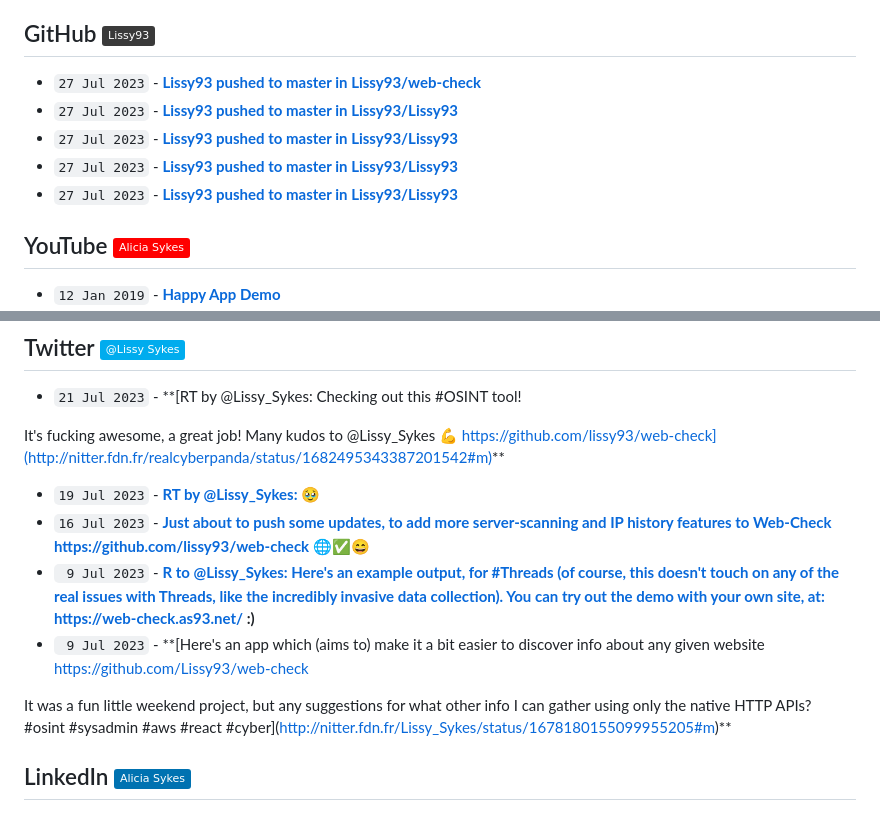
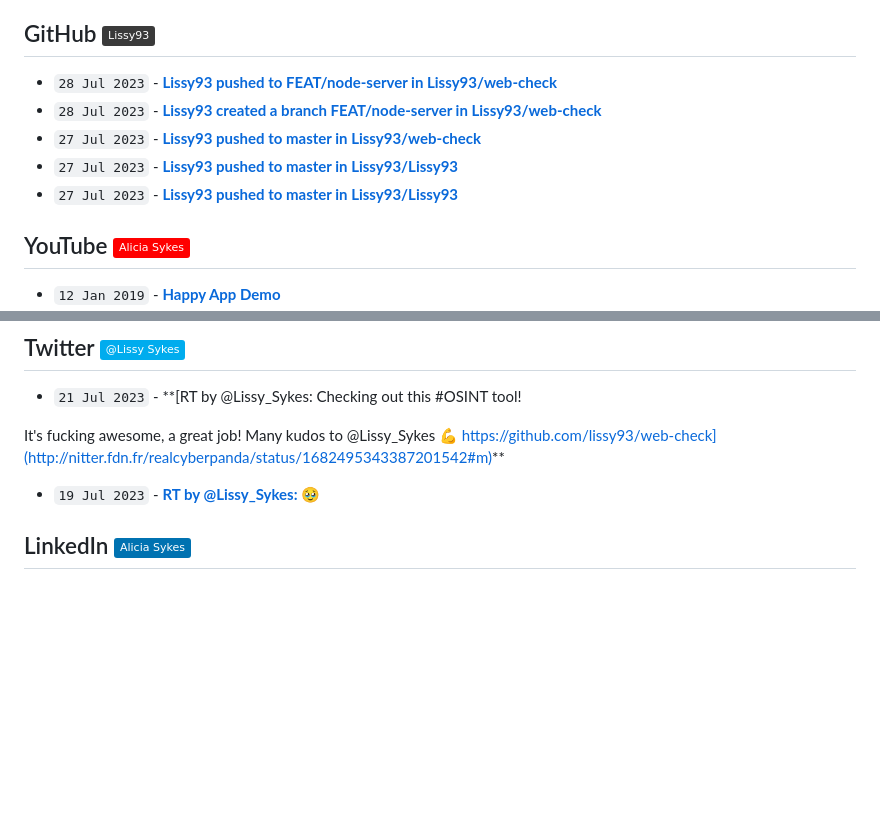
Before and after one commit to Lissy93/feeds, a Markdown page: RECENT.md, 2 parts joined by grey strips. Rendered like a GitHub page; badges without logos; blank space fills up the shorter version.

Commit message:
📎 Updates links to recent updates

```diff
--- a/RECENT.md
+++ b/RECENT.md
@@ -30,11 +30,11 @@
 
 ## GitHub [![GitHub - @Lissy93](https://img.shields.io/badge/-Lissy93-3a3a3a?style=flat&logo=GitHub&logoColor=white)](https://github.com/Lissy93 "GitHub - @Lissy93") [![RSS Feed](https://img.shields.io/badge/-RSS-FFF?style=flat&logo=rss&logoColor=FFA500)](https://raw.githubusercontent.com/Lissy93/feeds/main/github.atom)
 <!-- github-feed start -->
+- `28 Jul 2023` - **[Lissy93 pushed to FEAT/node-server in Lissy93/web-check](https://github.com/Lissy93/web-check/compare/22995995d0...77d4ca26a4)**
+- `28 Jul 2023` - **[Lissy93 created a branch FEAT/node-server in Lissy93/web-check](https://github.com/Lissy93/web-check/compare/FEAT/node-server)**
 - `27 Jul 2023` - **[Lissy93 pushed to master in Lissy93/web-check](https://github.com/Lissy93/web-check/compare/e2e16c9439...abff9283dc)**
 - `27 Jul 2023` - **[Lissy93 pushed to master in Lissy93/Lissy93](https://github.com/Lissy93/Lissy93/compare/98651b542a...c4fc0c1a1c)**
 - `27 Jul 2023` - **[Lissy93 pushed to master in Lissy93/Lissy93](https://github.com/Lissy93/Lissy93/compare/a9d52f2b12...3b26a0d24e)**
-- `27 Jul 2023` - **[Lissy93 pushed to master in Lissy93/Lissy93](https://github.com/Lissy93/Lissy93/compare/552fb6bde9...a9d52f2b12)**
-- `27 Jul 2023` - **[Lissy93 pushed to master in Lissy93/Lissy93](https://github.com/Lissy93/Lissy93/compare/80567a4adb...552fb6bde9)**
 <!-- github-feed end -->
 
 ## YouTube [![YouTube - Alicia Sykes](https://img.shields.io/badge/-Alicia_Sykes-FF0000?style=flat&logo=youtube&logoColor=white)](https://youtube.com/@AliciaSykes "YouTube - Alicia Sykes") [![RSS Feed](https://img.shields.io/badge/-RSS-FFF?style=flat&logo=rss&logoColor=FFA500)](https://raw.githubusercontent.com/Lissy93/feeds/main/youtube.atom)
@@ -70,14 +70,6 @@ It's fucking awesome, a great job!
 Many kudos to @Lissy_Sykes 💪
 https://github.com/lissy93/web-check](http://nitter.fdn.fr/realcyberpanda/status/1682495343387201542#m)**
 - `19 Jul 2023` - **[RT by @Lissy_Sykes: 🥹](http://nitter.fdn.fr/nixcraft/status/1681805611833626624#m)**
-- `16 Jul 2023` - **[Just about to push some updates, to add more server-scanning and IP history features to Web-Check
-https://github.com/lissy93/web-check 🌐✅😄](http://nitter.fdn.fr/Lissy_Sykes/status/1680608012908503043#m)**
-- ` 9 Jul 2023` - **[R to @Lissy_Sykes: Here's an example output, for #Threads (of course, this doesn't touch on any of the real issues with Threads, like the incredibly invasive data collection).
-You can try out the demo with your own site, at: https://web-check.as93.net/ :)](http://nitter.fdn.fr/Lissy_Sykes/status/1678180157503275010#m)**
-- ` 9 Jul 2023` - **[Here's an app which (aims to) make it a bit easier to discover info about any given website
-https://github.com/Lissy93/web-check
-
-It was a fun little weekend project, but any suggestions for what other info I can gather using only the native HTTP APIs? #osint #sysadmin #aws #react #cyber](http://nitter.fdn.fr/Lissy_Sykes/status/1678180155099955205#m)**
 <!-- twitter-feed end -->
 
 
```
